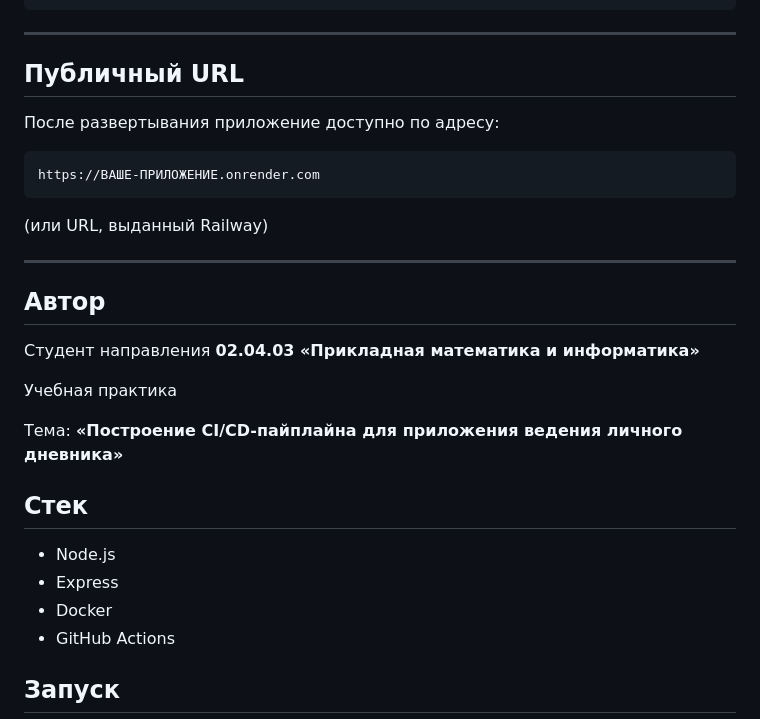
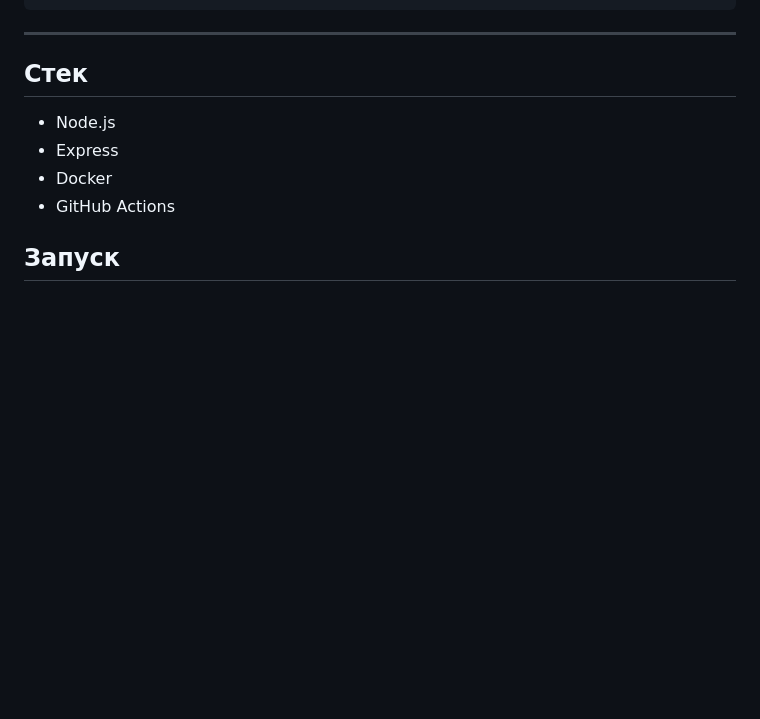
Before and after one commit to Ilnarey/diary-app, a Markdown page: README.md, the part around the change. Drawn GitHub-style; blank space fills up the shorter version.

````diff
--- a/README.md
+++ b/README.md
@@ -179,25 +179,6 @@ diary-app
 
 ---
 
-## Публичный URL
-
-После развертывания приложение доступно по адресу:
-
-```
-https://ВАШЕ-ПРИЛОЖЕНИЕ.onrender.com
-```
-
-(или URL, выданный Railway)
-
----
-
-## Автор
-
-Студент направления **02.04.03 «Прикладная математика и информатика»**
-
-Учебная практика
-
-Тема: **«Построение CI/CD-пайплайна для приложения ведения личного дневника»**
 
 ## Стек
 
````
